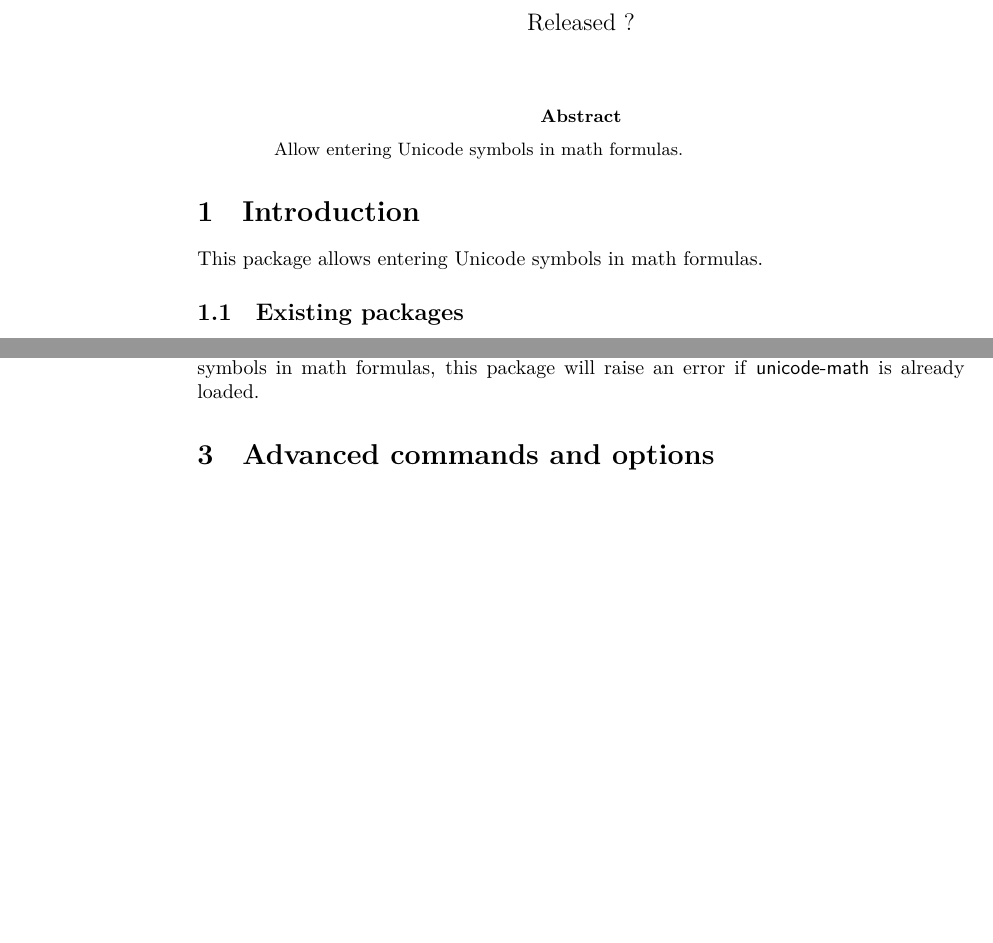
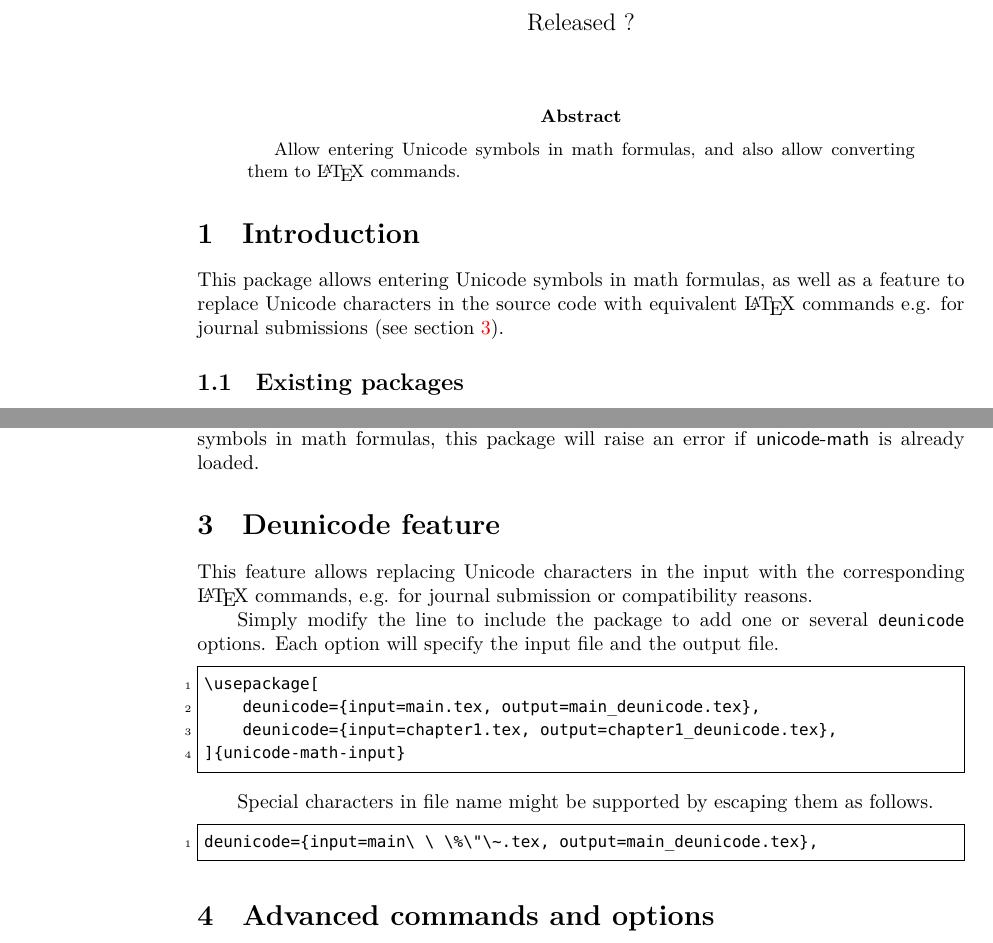
Before and after one commit to user202729/TeXlib, a LaTeX document (doc/unicode-math-input.tex): two parts of pages 1 and 5 of 9 before the commit and two parts of pages 1 and 5 of 10 after it, joined at a grey line, cut so that both start at the same text, the shorter picture padded with empty space. Compiled offline with XeLaTeX.

Commit message:
Update unicode-math-input documentation

```diff
--- a/doc/unicode-math-input.tex
+++ b/doc/unicode-math-input.tex
@@ -36,12 +36,12 @@
 \maketitle
 
 \begin{abstract}
-Allow entering Unicode symbols in math formulas.
+Allow entering Unicode symbols in math formulas, and also allow converting them to \LaTeX\ commands.
 \end{abstract}
 
 \section{Introduction}
 
-This package allows entering Unicode symbols in math formulas.
+This package allows entering Unicode symbols in math formulas, as well as a feature to replace Unicode characters in the source code with equivalent \LaTeX\ commands e.g. for journal submissions (see \cref{sec:deunicode}).
 
 \subsection{Existing packages}
 
@@ -236,6 +236,25 @@ Simply include the package.
 
 Because by default the \pkg{unicode-math} package will already allow entering Unicode symbols in math formulas, this package will raise an error if \pkg{unicode-math} is already loaded.
 
+\section{Deunicode feature}
+\label{sec:deunicode}
+
+This feature allows replacing Unicode characters in the input with the corresponding \LaTeX\ commands, e.g. for journal submission or compatibility reasons.
+
+Simply modify the line to include the package to add one or several |deunicode| options.
+Each option will specify the input file and the output file.
+\begin{verbatim}
+\usepackage[
+	deunicode={input=main.tex, output=main_deunicode.tex},
+	deunicode={input=chapter1.tex, output=chapter1_deunicode.tex},
+]{unicode-math-input}
+\end{verbatim}
+
+Special characters in file name might be supported by escaping them as follows.
+\begin{verbatim}
+deunicode={input=main\ \ \%\"\~.tex, output=main_deunicode.tex},
+\end{verbatim}
+
 \section{Advanced commands and options}
 
 \begin{function}{
```
Also changed, not shown: doc/unicode-math-input.tex (6 more changed lines).
